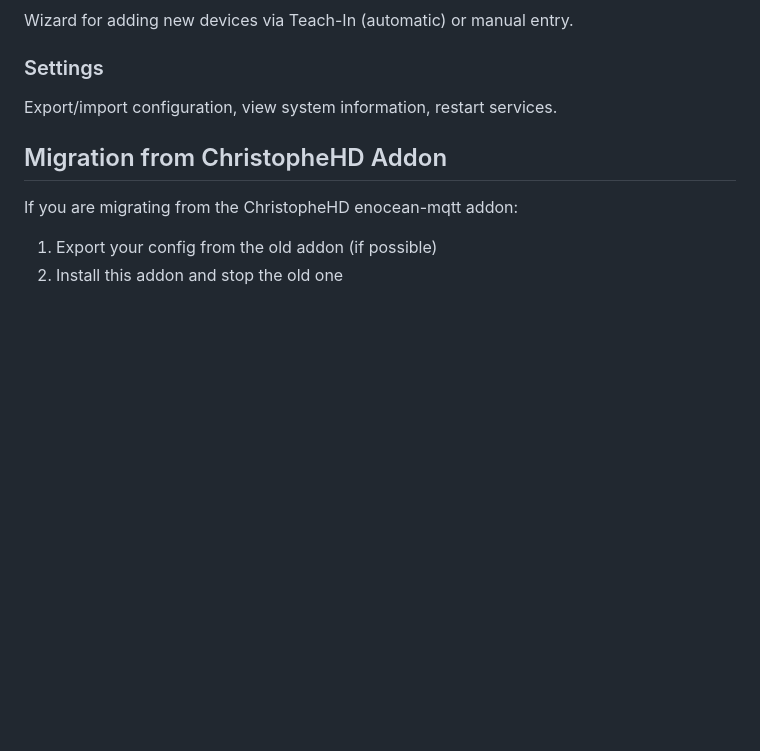
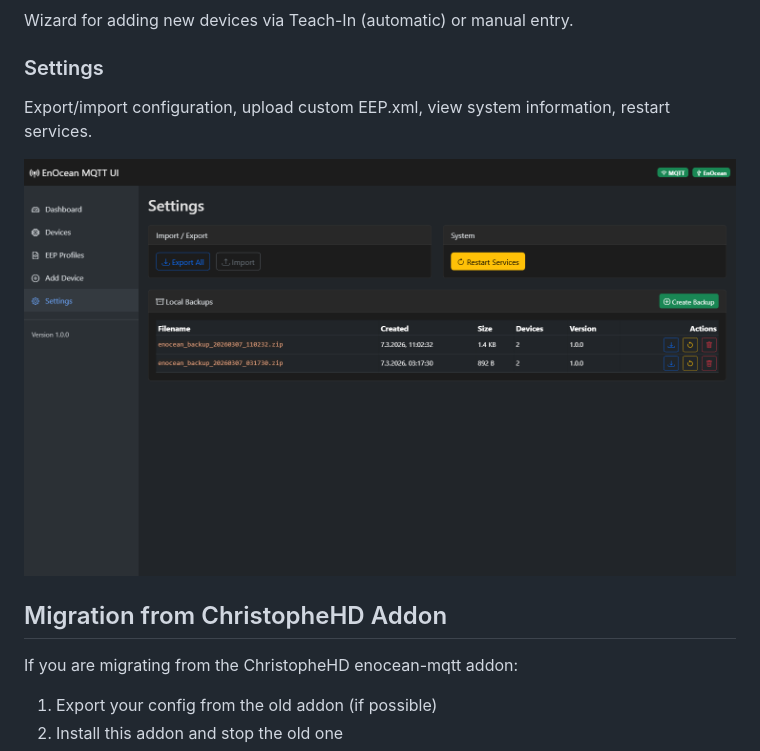
Before and after one commit to ESDN83/HA_enoceanmqtt-addon-ui, a Markdown page: addon/DOCS.md, the part around one of its changes. Drawn GitHub-style; pictures changed too: images/screenshot-settings.png (added); blank space fills up the shorter version.

```diff
--- a/addon/DOCS.md
+++ b/addon/DOCS.md
@@ -88,7 +93,9 @@ switch, light, cover, etc.).
 Wizard for adding new devices via Teach-In (automatic) or manual entry.
 
 ### Settings
-Export/import configuration, view system information, restart services.
+Export/import configuration, upload custom EEP.xml, view system information, restart services.
+
+![Settings](https://raw.githubusercontent.com/ESDN83/HA_enoceanmqtt-addon-ui/main/images/screenshot-settings.png)
 
 ## Migration from ChristopheHD Addon
 
```
Also changed, not shown: other parts of addon/DOCS.md (+7 -2 lines), README.md (+2 -0 lines), images/screenshot-dashboard.png (added), images/screenshot-devices.png (added), images/screenshot-profiles.png (added).
